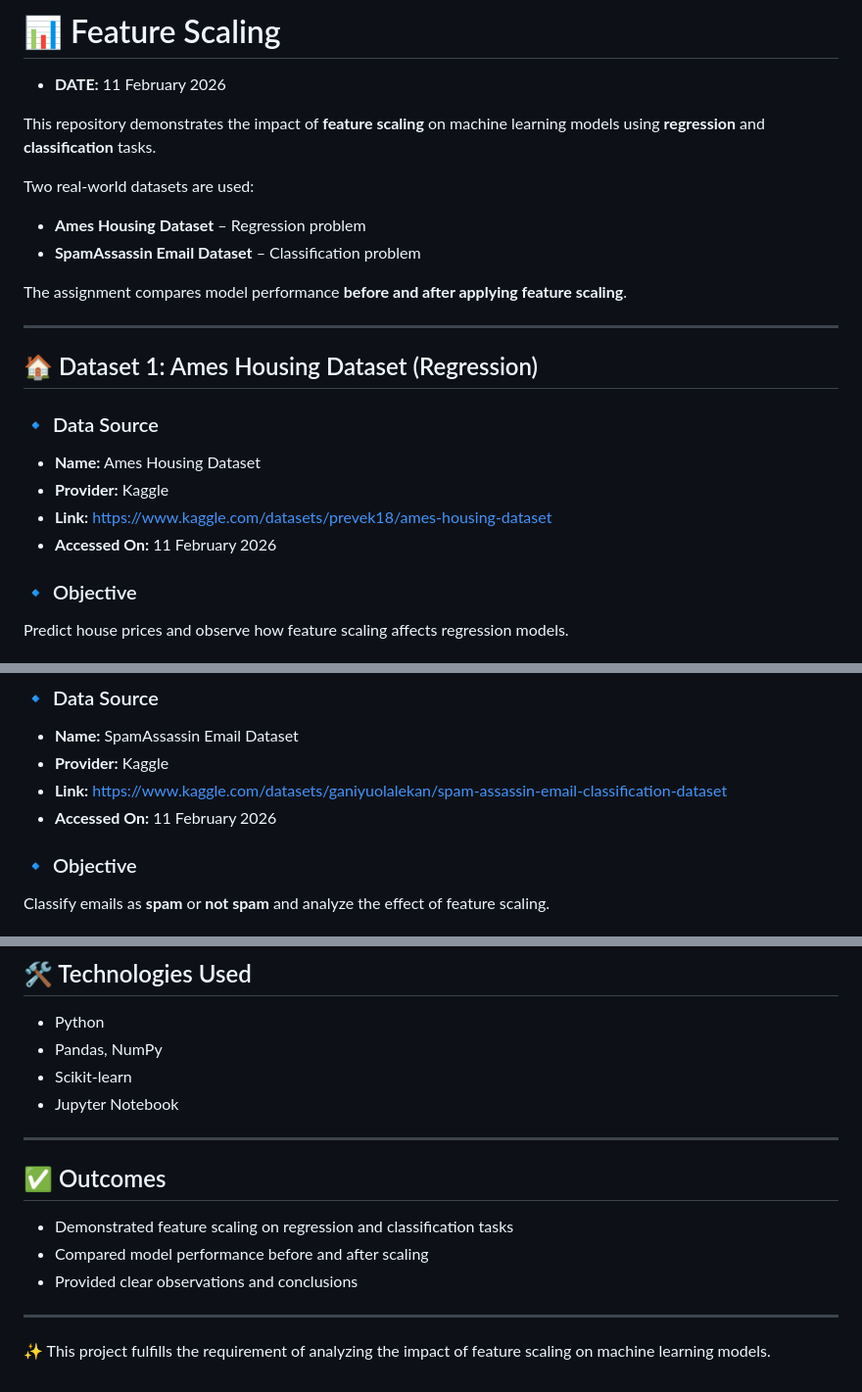
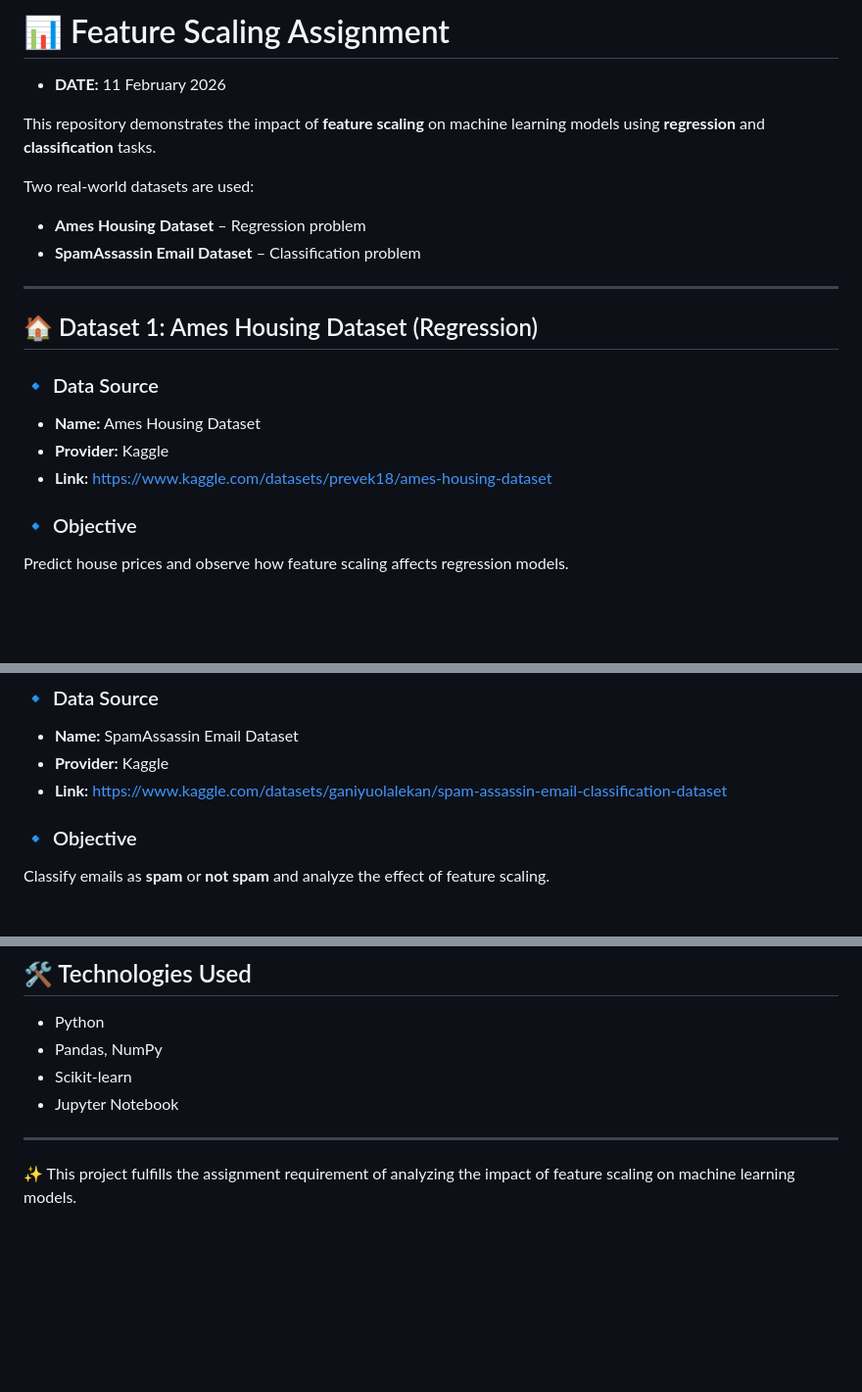
Before and after one commit to cepialabs/interns_ai_ml_assignments, a Markdown page: week-4/day-2-assignment/README.md, 3 parts joined by grey strips. Shown at 98% size. Drawn GitHub-style; blank space fills up the shorter version.

Commit message:
regression & classification

```diff
--- a/week-4/day-2-assignment/README.md
+++ b/week-4/day-2-assignment/README.md
@@ -1,4 +1,4 @@
-# 📊 Feature Scaling
+# 📊 Feature Scaling Assignment
 
 * **DATE:** 11 February 2026
 
@@ -9,7 +9,6 @@ Two real-world datasets are used:
 * **Ames Housing Dataset** – Regression problem
 * **SpamAssassin Email Dataset** – Classification problem
 
-The assignment compares model performance **before and after applying feature scaling**.
 
 ---
 
@@ -20,7 +19,6 @@ The assignment compares model performance **before and after applying feature sc
 * **Name:** Ames Housing Dataset
 * **Provider:** Kaggle
 * **Link:** [https://www.kaggle.com/datasets/prevek18/ames-housing-dataset](https://www.kaggle.com/datasets/prevek18/ames-housing-dataset)
-* **Accessed On:** 11 February 2026
 
 ### 🔹 Objective
 
@@ -60,7 +58,6 @@ Only **numerical features** are used (e.g., area, year built, number of rooms).
 * **Name:** SpamAssassin Email Dataset
 * **Provider:** Kaggle
 * **Link:** [https://www.kaggle.com/datasets/ganiyuolalekan/spam-assassin-email-classification-dataset](https://www.kaggle.com/datasets/ganiyuolalekan/spam-assassin-email-classification-dataset)
-* **Accessed On:** 11 February 2026
 
 ### 🔹 Objective
 
@@ -107,12 +106,4 @@ Feature scaling plays a crucial role in machine learning. While simple linear re
 
 ---
 
-## ✅  Outcomes
-
-* Demonstrated feature scaling on regression and classification tasks
-* Compared model performance before and after scaling
-* Provided clear observations and conclusions
-
----
-
-✨ This project fulfills the  requirement of analyzing the impact of feature scaling on machine learning models.
+✨ This project fulfills the assignment requirement of analyzing the impact of feature scaling on machine learning models.
```
Also changed, not shown: other parts of week-4/day-2-assignment/README.md (+2 -0 lines).
